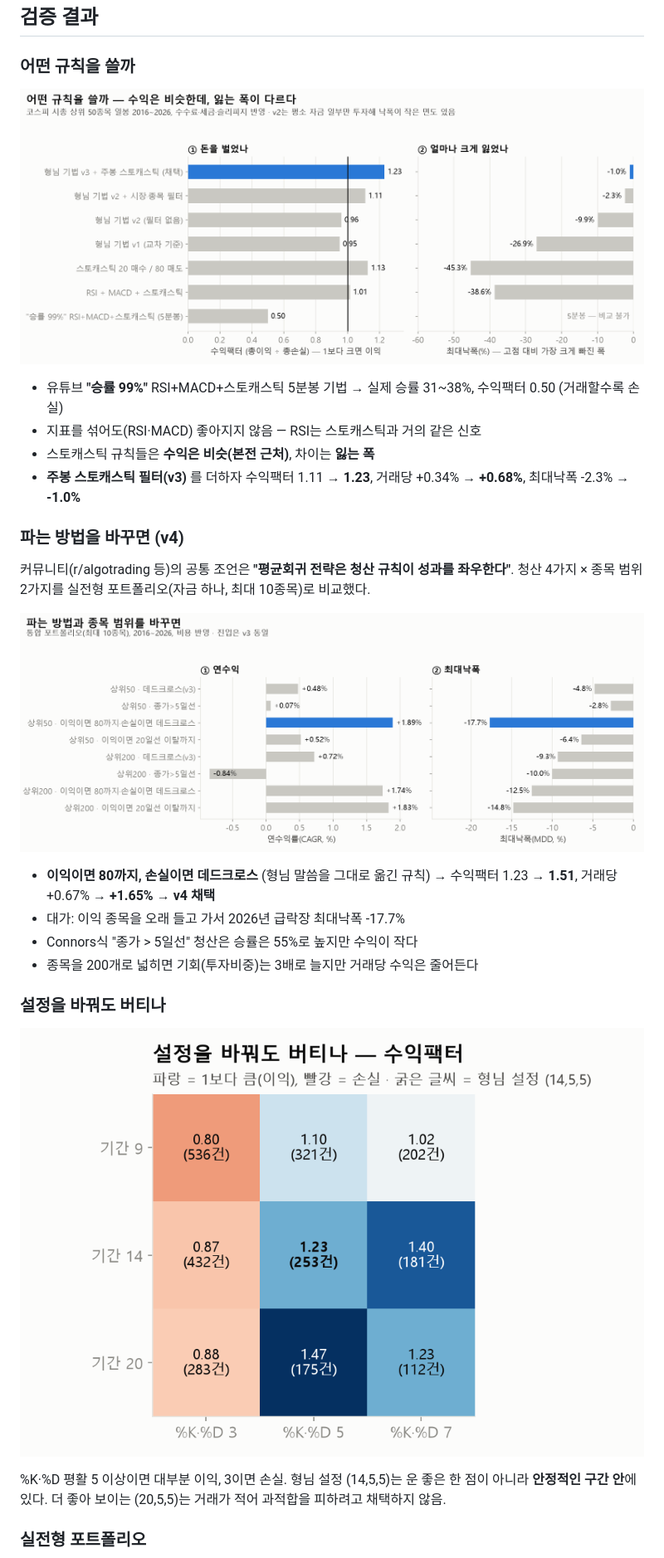
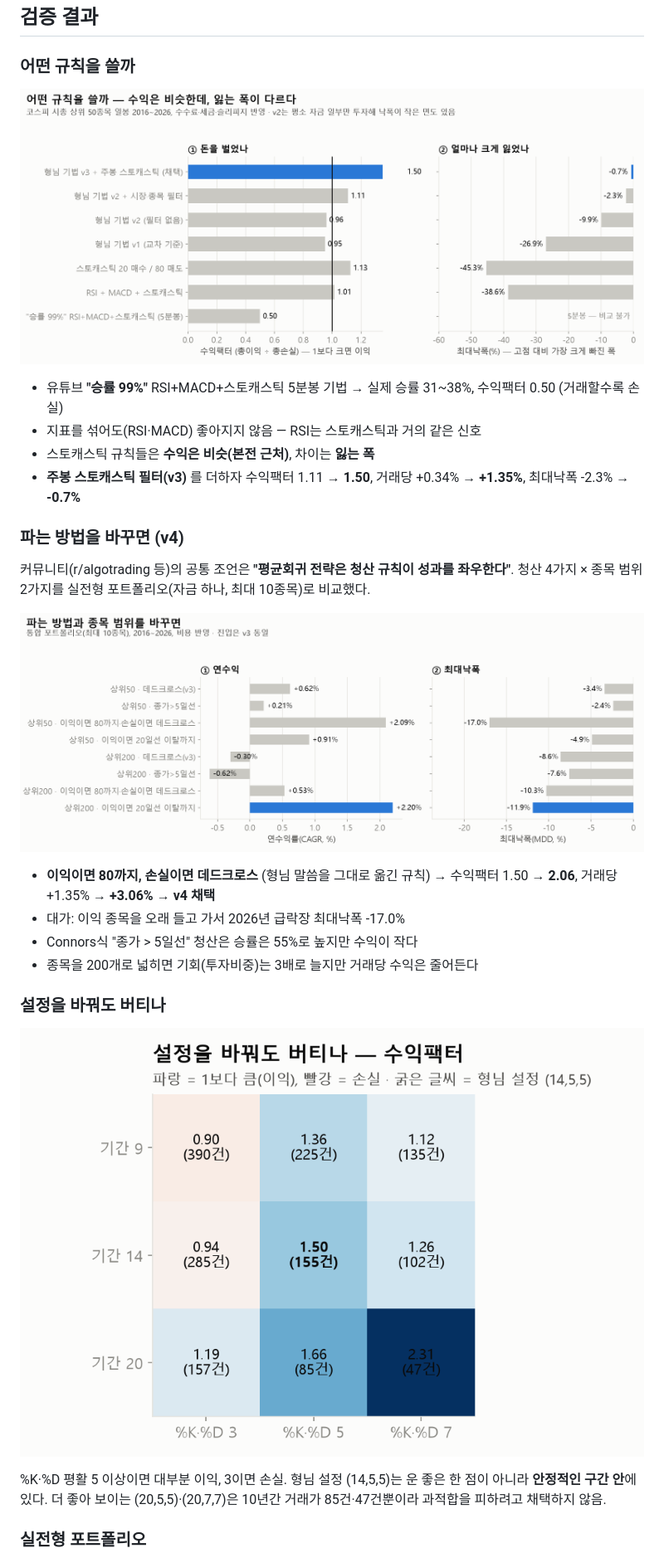
Before and after one commit to Alpha-Crew-Labs/stock-autotrader, a Markdown page: README.md, the part around one of its changes. Shown at 83% size. Drawn GitHub-style; pictures changed too: docs/img/strategy_pf.png, docs/img/v3_params.png, docs/img/v4_exits.png.

```diff
--- a/README.md
+++ b/README.md
@@ -63,22 +63,22 @@ flowchart LR
 - 유튜브 **"승률 99%"** RSI+MACD+스토캐스틱 5분봉 기법 → 실제 승률 31~38%, 수익팩터 0.50 (거래할수록 손실)
 - 지표를 섞어도(RSI·MACD) 좋아지지 않음 — RSI는 스토캐스틱과 거의 같은 신호
 - 스토캐스틱 규칙들은 **수익은 비슷(본전 근처)**, 차이는 **잃는 폭**
-- **주봉 스토캐스틱 필터(v3)** 를 더하자 수익팩터 1.11 → **1.23**, 거래당 +0.34% → **+0.68%**, 최대낙폭 -2.3% → **-1.0%**
+- **주봉 스토캐스틱 필터(v3)** 를 더하자 수익팩터 1.11 → **1.50**, 거래당 +0.34% → **+1.35%**, 최대낙폭 -2.3% → **-0.7%**
 
 ### 파는 방법을 바꾸면 (v4)
 커뮤니티(r/algotrading 등)의 공통 조언은 **"평균회귀 전략은 청산 규칙이 성과를 좌우한다"**. 청산 4가지 × 종목 범위 2가지를 실전형 포트폴리오(자금 하나, 최대 10종목)로 비교했다.
 
 ![청산 비교](docs/img/v4_exits.png)
 
-- **이익이면 80까지, 손실이면 데드크로스** (형님 말씀을 그대로 옮긴 규칙) → 수익팩터 1.23 → **1.51**, 거래당 +0.67% → **+1.65%** → **v4 채택**
-- 대가: 이익 종목을 오래 들고 가서 2026년 급락장 최대낙폭 -17.7%
+- **이익이면 80까지, 손실이면 데드크로스** (형님 말씀을 그대로 옮긴 규칙) → 수익팩터 1.50 → **2.06**, 거래당 +1.35% → **+3.06%** → **v4 채택**
+- 대가: 이익 종목을 오래 들고 가서 2026년 급락장 최대낙폭 -17.0%
 - Connors식 "종가 > 5일선" 청산은 승률은 55%로 높지만 수익이 작다
 - 종목을 200개로 넓히면 기회(투자비중)는 3배로 늘지만 거래당 수익은 줄어든다
 
 ### 설정을 바꿔도 버티나
 ![파라미터](docs/img/v3_params.png)
 
-%K·%D 평활 5 이상이면 대부분 이익, 3이면 손실. 형님 설정 (14,5,5)는 운 좋은 한 점이 아니라 **안정적인 구간 안**에 있다. 더 좋아 보이는 (20,5,5)는 거래가 적어 과적합을 피하려고 채택하지 않음.
+%K·%D 평활 5 이상이면 대부분 이익, 3이면 손실. 형님 설정 (14,5,5)는 운 좋은 한 점이 아니라 **안정적인 구간 안**에 있다. 더 좋아 보이는 (20,5,5)·(20,7,7)은 10년간 거래가 85건·47건뿐이라 과적합을 피하려고 채택하지 않음.
 
 ### 실전형 포트폴리오
 ![포트폴리오](docs/img/v3_portfolio.png)
```
Also changed, not shown: other parts of README.md (+3 -3 lines), 프로젝트_설명.md (+3 -3 lines), docs/img/example_signals.png, docs/img/replay_equity.png, docs/img/v3_portfolio.png.
